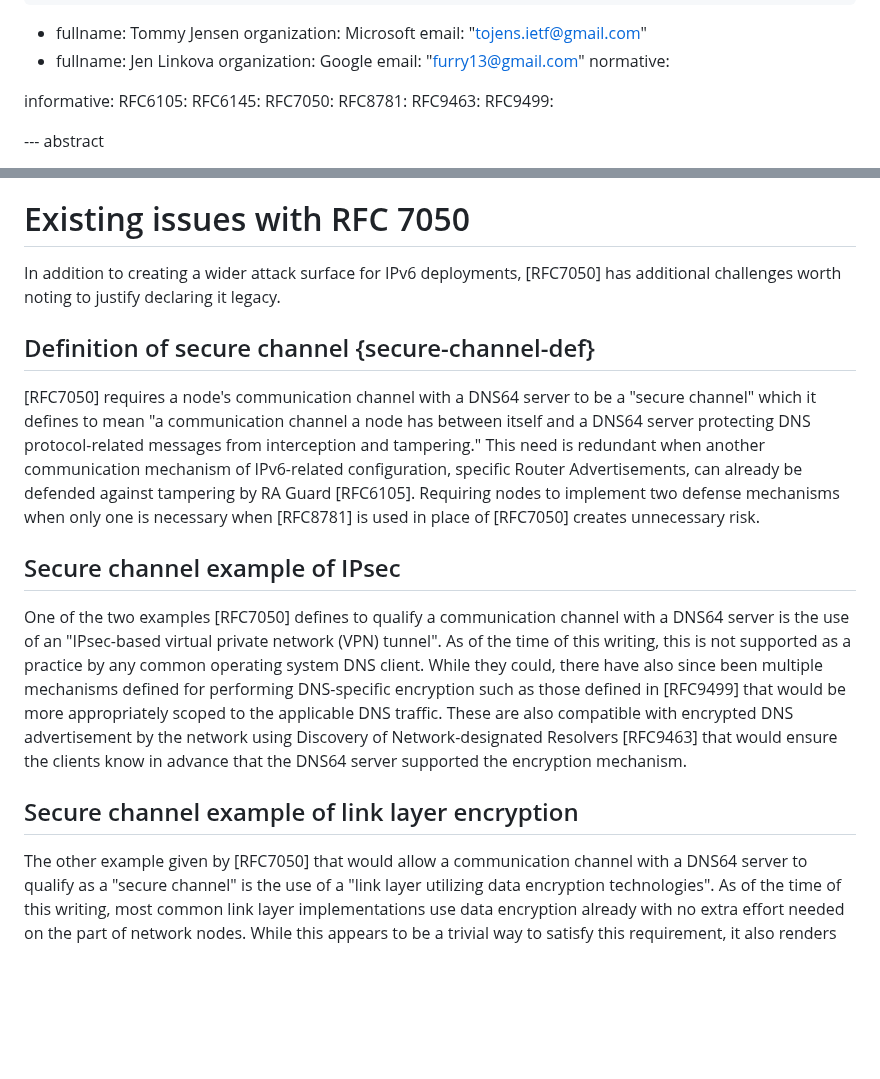
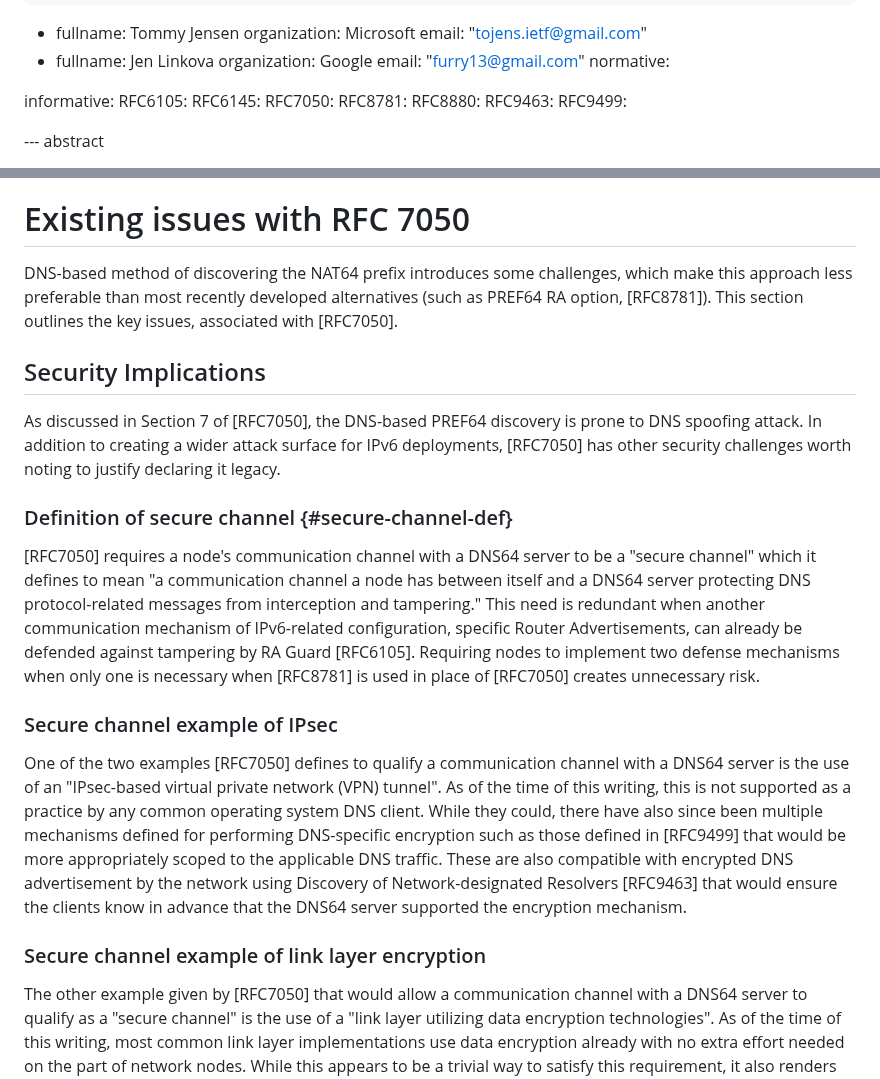
Before and after one commit to furry13/draft-buraglio-deprecate7050, a Markdown page: draft-buraglio-deprecate7050.md, 2 parts joined by grey strips. Drawn GitHub-style; blank space fills up the shorter version.

Commit message:
Moving security problems to a dedicated subsection.

```diff
--- a/draft-buraglio-deprecate7050.md
+++ b/draft-buraglio-deprecate7050.md
@@ -42,6 +42,7 @@ informative:
   RFC6145:
   RFC7050:
   RFC8781:
+  RFC8880:
   RFC9463:
   RFC9499:
 
@@ -71,17 +72,23 @@ pref64
 
 # Existing issues with RFC 7050
 
-In addition to creating a wider attack surface for IPv6 deployments, [RFC7050] has additional challenges worth noting to justify declaring it legacy.
+DNS-based method of discovering the NAT64 prefix introduces some challenges, which make this approach less preferable than most recently developed alternatives (such as PREF64 RA option, [RFC8781]).
+This section outlines the key issues, associated with [RFC7050].
 
-## Definition of secure channel {secure-channel-def}
+## Security Implications
+
+As discussed in Section 7 of [RFC7050], the DNS-based PREF64 discovery is prone to DNS spoofing attack.
+In addition to creating a wider attack surface for IPv6 deployments, [RFC7050] has other security challenges worth noting to justify declaring it legacy.
+
+### Definition of secure channel {#secure-channel-def}
 
 [RFC7050] requires a node's communication channel with a DNS64 server to be a "secure channel" which it defines to mean "a communication channel a node has between itself and a DNS64 server protecting DNS protocol-related messages from interception and tampering." This need is redundant when another communication mechanism of IPv6-related configuration, specific Router Advertisements, can already be defended against tampering by RA Guard [RFC6105]. Requiring nodes to implement two defense mechanisms when only one is necessary when [RFC8781] is used in place of [RFC7050] creates unnecessary risk.
 
-## Secure channel example of IPsec
+### Secure channel example of IPsec
 
 One of the two examples [RFC7050] defines to qualify a communication channel with a DNS64 server is the use of an "IPsec-based virtual private network (VPN) tunnel". As of the time of this writing, this is not supported as a practice by any common operating system DNS client. While they could, there have also since been multiple mechanisms defined for performing DNS-specific encryption such as those defined in [RFC9499] that would be more appropriately scoped to the applicable DNS traffic. These are also compatible with encrypted DNS advertisement by the network using Discovery of Network-designated Resolvers [RFC9463] that would ensure the clients know in advance that the DNS64 server supported the encryption mechanism.
 
-## Secure channel example of link layer encryption
+### Secure channel example of link layer encryption
 
 The other example given by [RFC7050] that would allow a communication channel with a DNS64 server to qualify as a "secure channel" is the use of a "link layer utilizing data encryption technologies". As of the time of this writing, most common link layer implementations use data encryption already with no extra effort needed on the part of network nodes. While this appears to be a trivial way to satisfy this requirement, it also renders the requirement meaningless since any node along the path can still read the higher-layer DNS traffic containing the translation prefix. This seems to be at odds with the definition of "secure channel" as explained in {{Section 2.2 of RFC7050}}.
 
```
